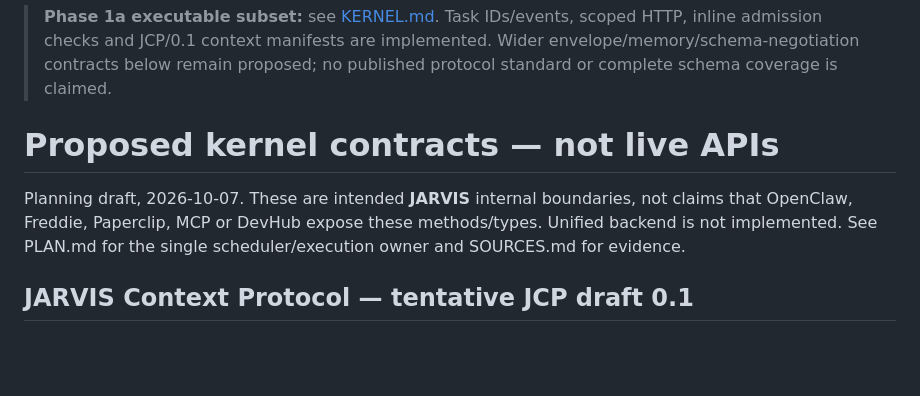
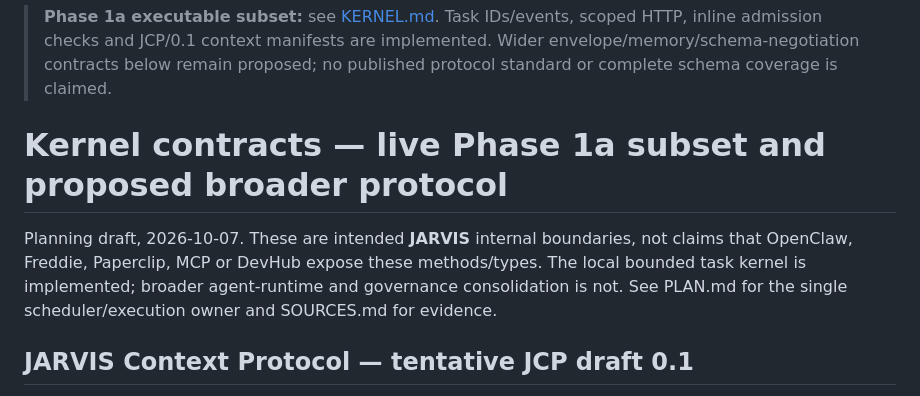
Before and after one commit to SolutionsAsService/JARVIS, a Markdown page: docs/CONTRACTS.md, the part around the change. Rendered like a GitHub page; blank space fills up the shorter version.

```diff
--- a/docs/CONTRACTS.md
+++ b/docs/CONTRACTS.md
@@ -1,8 +1,8 @@
 > **Phase 1a executable subset:** see [KERNEL.md](KERNEL.md). Task IDs/events, scoped HTTP, inline admission checks and JCP/0.1 context manifests are implemented. Wider envelope/memory/schema-negotiation contracts below remain proposed; no published protocol standard or complete schema coverage is claimed.
 
-# Proposed kernel contracts — not live APIs
+# Kernel contracts — live Phase 1a subset and proposed broader protocol
 
-Planning draft, 2026-10-07. These are intended **JARVIS** internal boundaries, not claims that OpenClaw, Freddie, Paperclip, MCP or DevHub expose these methods/types. Unified backend is not implemented. See PLAN.md for the single scheduler/execution owner and SOURCES.md for evidence.
+Planning draft, 2026-10-07. These are intended **JARVIS** internal boundaries, not claims that OpenClaw, Freddie, Paperclip, MCP or DevHub expose these methods/types. The local bounded task kernel is implemented; broader agent-runtime and governance consolidation is not. See PLAN.md for the single scheduler/execution owner and SOURCES.md for evidence.
 
 ## JARVIS Context Protocol — tentative JCP draft 0.1
 
```
Also changed, not shown: README.md (+3 -3 lines), docs/VERIFICATION.md (+1 -1 lines).
